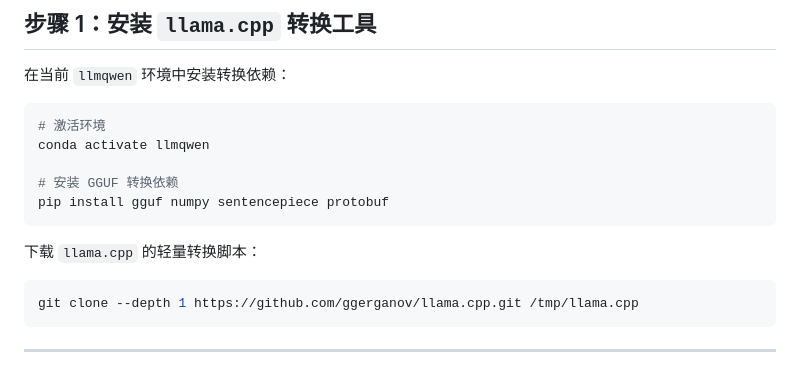
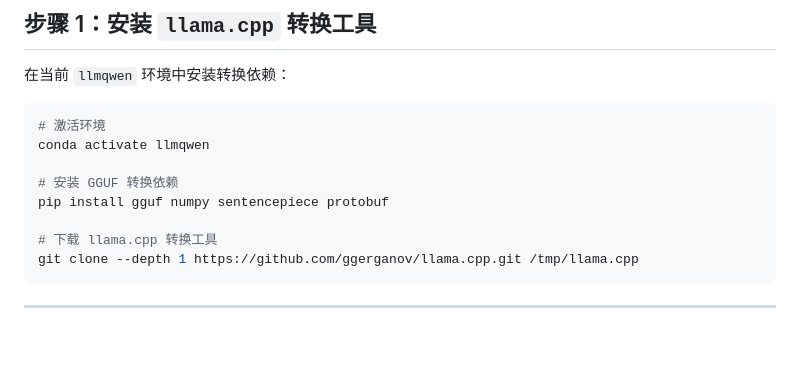
Before and after one commit to fengzhizi319/llmqwen, a Markdown page: docs/OLLAMA_GUIDE.md, the part around one of its changes. Drawn GitHub-style; blank space fills up the shorter version.

````diff
--- a/docs/OLLAMA_GUIDE.md
+++ b/docs/OLLAMA_GUIDE.md
@@ -31,10 +48,8 @@ conda activate llmqwen
 
 # 安装 GGUF 转换依赖
 pip install gguf numpy sentencepiece protobuf
-```
 
-下载 `llama.cpp` 的轻量转换脚本：
-```bash
+# 下载 llama.cpp 转换工具
 git clone --depth 1 https://github.com/ggerganov/llama.cpp.git /tmp/llama.cpp
 ```
 
````
Also changed, not shown: other parts of docs/OLLAMA_GUIDE.md (+28 -18 lines).
